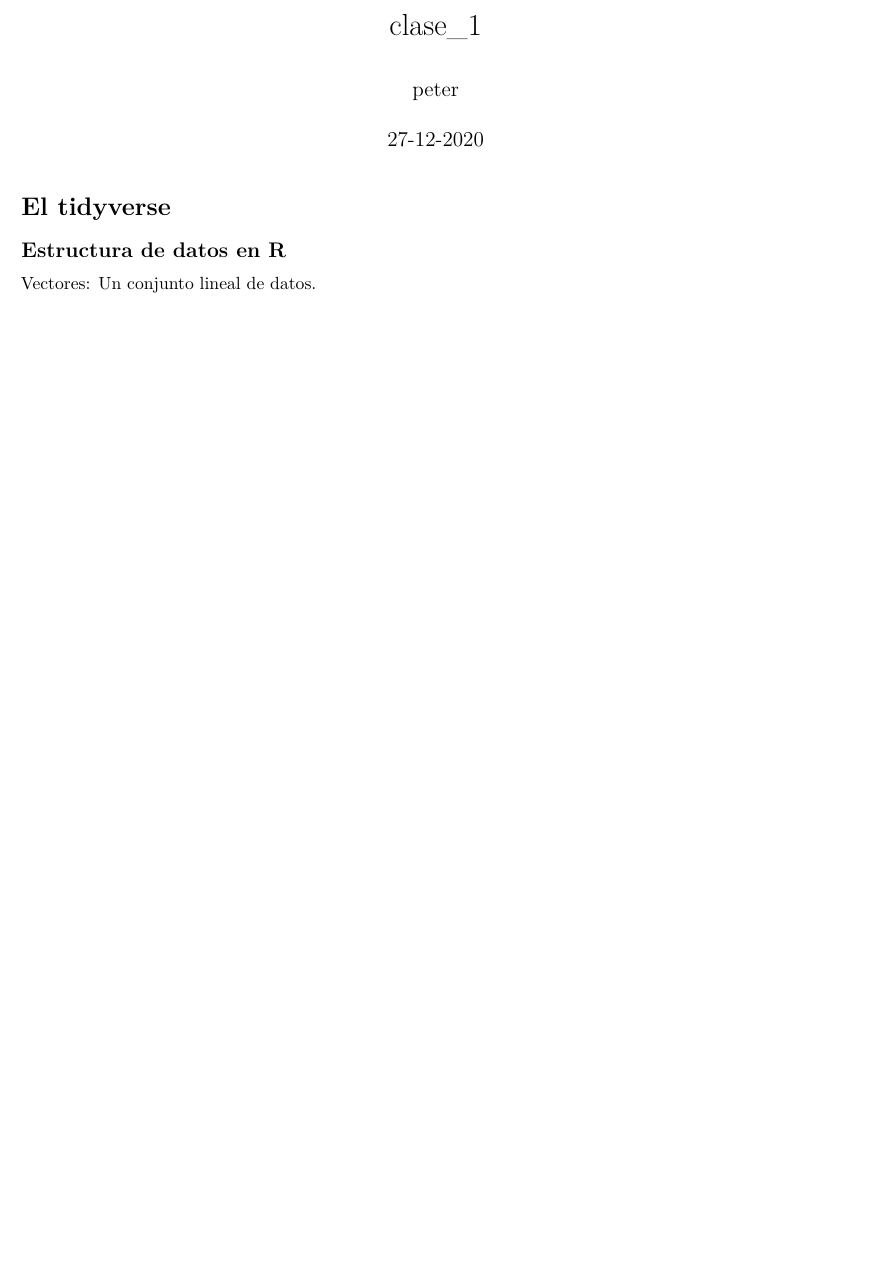
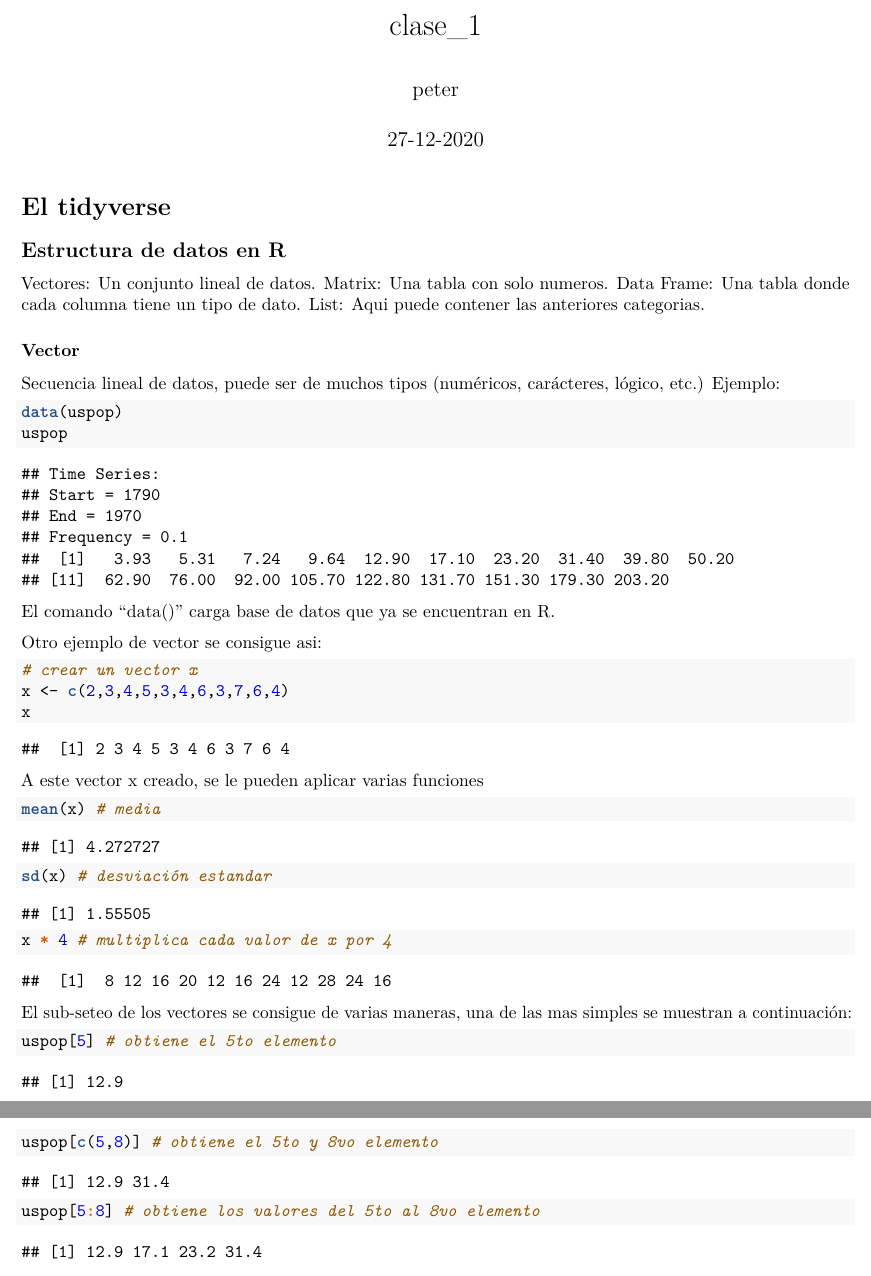
Before and after one commit to Pedro-Abarca/Clases_Derek.Corcoran, an R Markdown document (Curso_UACH/clase1/clase_1.Rmd): part of the page before the commit and two parts of pages 1 and 2 of 2 after it, the two joined at a grey line, cut so that both start at the same text, the shorter picture padded with empty space. The pictures show the output file Curso_UACH/clase1/clase_1.pdf that the author committed with the source.

Commit message:
Avances clase 1, tiempo reproducción 13:29

````diff
--- a/Curso_UACH/clase1/clase_1.Rmd
+++ b/Curso_UACH/clase1/clase_1.Rmd
@@ -14,3 +14,37 @@ knitr::opts_chunk$set(echo = TRUE)
 ## Estructura de datos en R
 
 Vectores: Un conjunto lineal de datos.
+Matrix: Una tabla con solo numeros.
+Data Frame: Una tabla donde cada columna tiene un tipo de dato.
+List: Aqui puede contener las anteriores categorias.
+
+### Vector
+
+Secuencia lineal de datos, puede ser de muchos tipos (numéricos, carácteres, lógico, etc.)
+Ejemplo:
+```{r}
+data(uspop)
+uspop
+```
+El comando "data()" carga base de datos que ya se encuentran en R.
+
+Otro ejemplo de vector se consigue asi:
+```{r}
+# crear un vector x
+x <- c(2,3,4,5,3,4,6,3,7,6,4)
+x
+```
+
+A este vector x creado, se le pueden aplicar varias funciones
+```{r}
+mean(x) # media
+sd(x) # desviación estandar
+x * 4 # multiplica cada valor de x por 4
+```
+
+El sub-seteo de los vectores se consigue de varias maneras, una de las mas simples se muestran a continuación:
+```{r}
+uspop[5] # obtiene el 5to elemento
+uspop[c(5,8)] # obtiene el 5to y 8vo elemento
+uspop[5:8] # obtiene los valores del 5to al 8vo elemento
+```
````
Also changed, not shown: Curso_UACH/clase1/clase_1.R (+18 -0 lines), Curso_UACH/clase1/clase_1.pdf.
